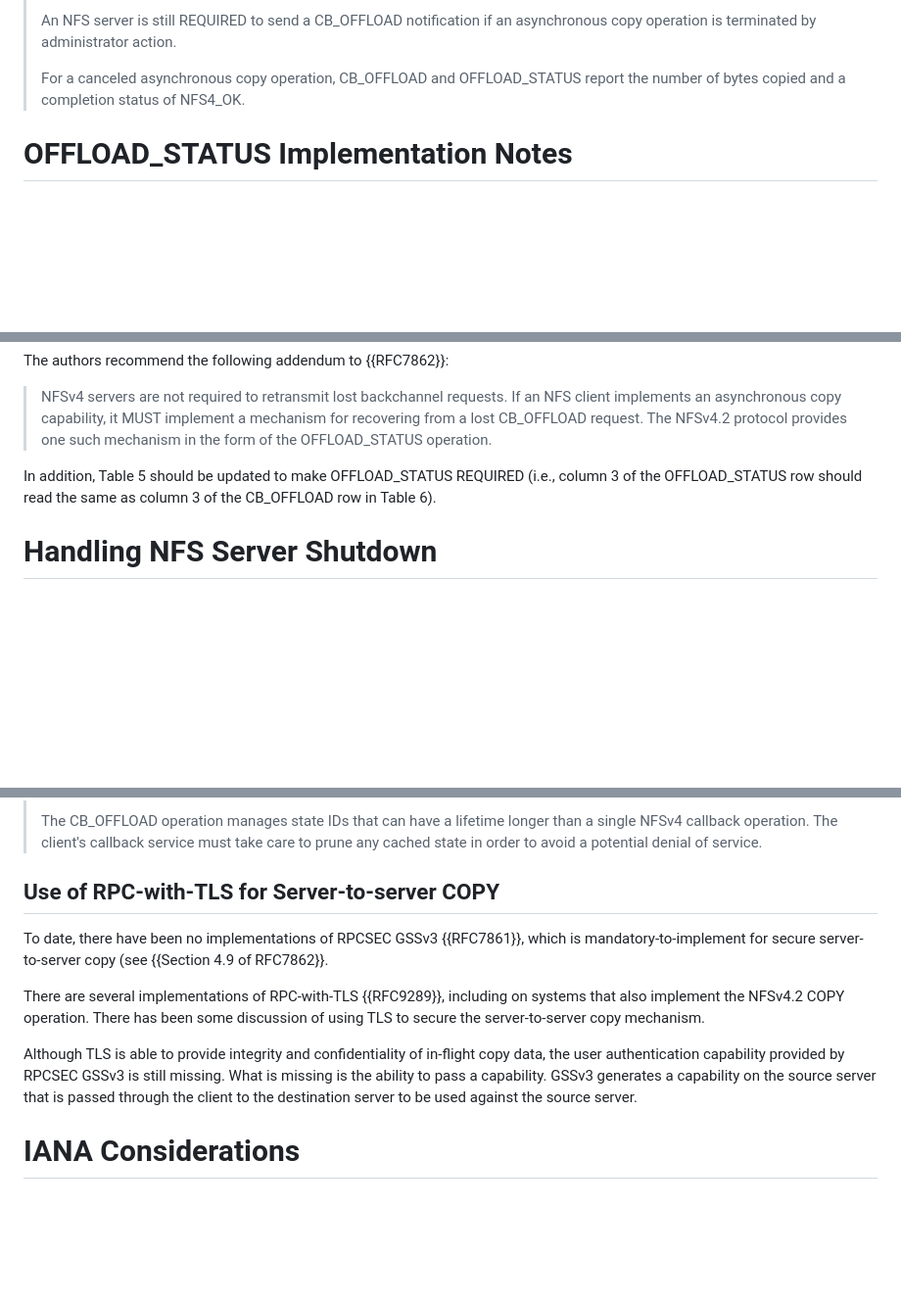
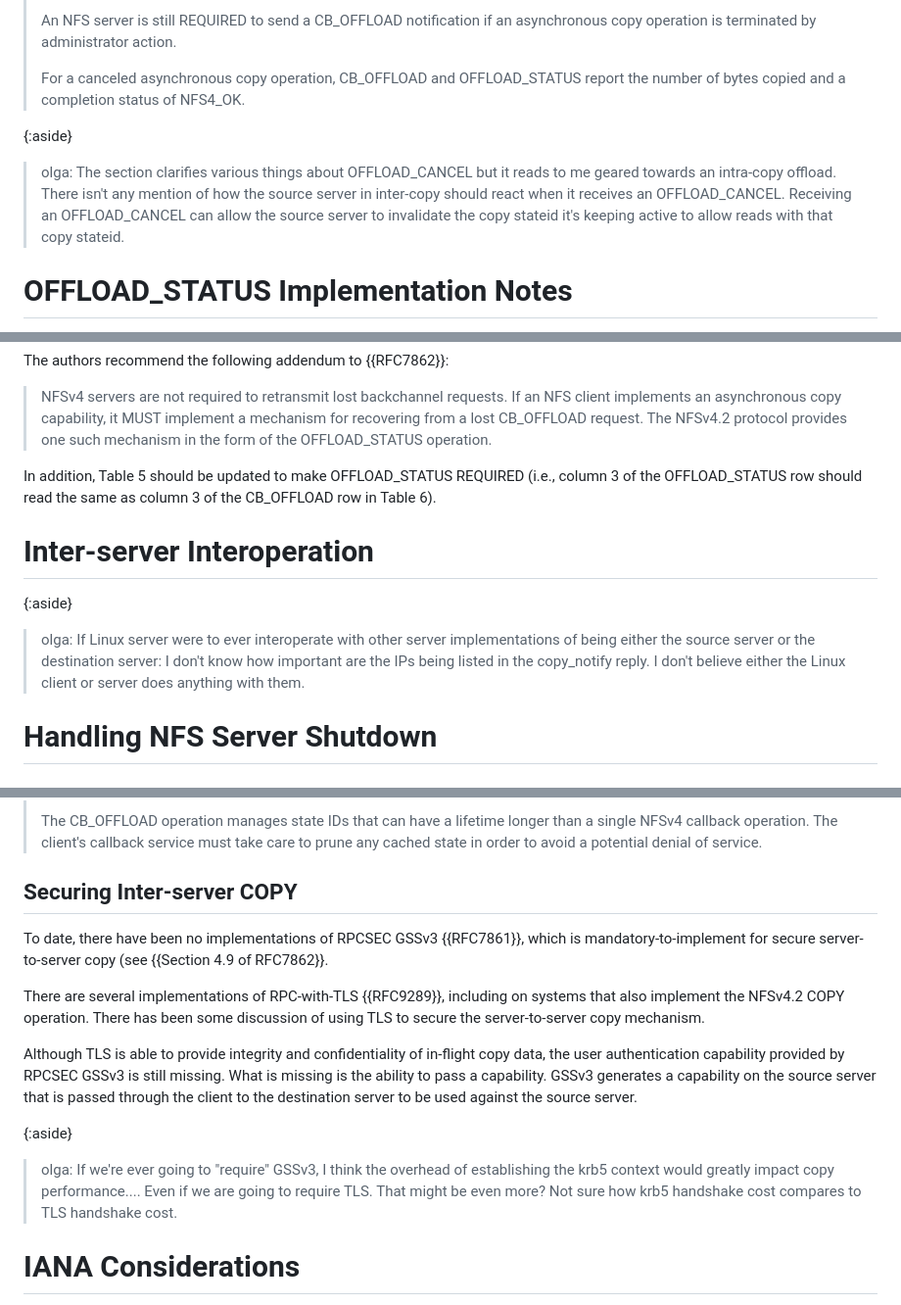
Before and after one commit to chucklever/i-d-update-copy-spec, a Markdown page: draft-cel-nfsv4-update-copy-spec.md, 3 parts joined by grey strips. Shown: that part at 98% size. Drawn GitHub-style; blank space fills up the shorter version.

Commit message:
Add Olga's remaining review comments
I've already addressed some of Olga's comments. The ones I haven't gotten to yet are added as sidebars or new sections.

```diff
--- a/draft-cel-nfsv4-update-copy-spec.md
+++ b/draft-cel-nfsv4-update-copy-spec.md
@@ -649,6 +732,14 @@ The following is a recommended addendum to {{RFC7862}}:
 > OFFLOAD_STATUS report the number of bytes copied and a
 > completion status of NFS4_OK.
 
+{:aside}
+> olga: The section clarifies various things about OFFLOAD_CANCEL
+> but it reads to me geared towards an intra-copy offload. There isn't
+> any mention of how the source server in inter-copy should react when
+> it receives an OFFLOAD_CANCEL. Receiving an OFFLOAD_CANCEL can allow
+> the source server to invalidate the copy stateid it's keeping active
+> to allow reads with that copy stateid.
+
 # OFFLOAD_STATUS Implementation Notes
 
 Paragraph 2 of {{Section 15.9.3 of RFC7862}} states:
@@ -774,6 +865,16 @@ In addition, Table 5 should be updated to make OFFLOAD_STATUS
 REQUIRED (i.e., column 3 of the OFFLOAD_STATUS row should
 read the same as column 3 of the CB_OFFLOAD row in Table 6).
 
+# Inter-server Interoperation
+
+{:aside}
+> olga:
+> If Linux server were to ever interoperate with other server
+> implementations of being either the source server or the destination
+> server: I don't know how important are the IPs being listed in the
+> copy_notify reply. I don't believe either the Linux client or
+> server does anything with them.
+
 # Handling NFS Server Shutdown
 
 ## Graceful Shutdown
@@ -886,7 +993,7 @@ recommend the following addendum to {{Section 4.9 of RFC7862}}.
 > client's callback service must take care to prune any cached
 > state in order to avoid a potential denial of service.
 
-## Use of RPC-with-TLS for Server-to-server COPY
+## Securing Inter-server COPY
 
 To date, there have been no implementations of RPCSEC GSSv3
 {{RFC7861}}, which is mandatory-to-implement for secure
@@ -904,6 +1011,13 @@ is the ability to pass a capability. GSSv3 generates a
 capability on the source server that is passed through the
 client to the destination server to be used against the
 source server.
+
+{:aside}
+> olga: If we're ever going to "require" GSSv3, I think the
+> overhead of establishing the krb5 context would greatly
+> impact copy performance.... Even if we are going to require
+> TLS. That might be even more? Not sure how krb5 handshake
+> cost compares to TLS handshake cost.
 
 # IANA Considerations
 
```
Also changed, not shown: other parts of draft-cel-nfsv4-update-copy-spec.md (+94 -5 lines).
